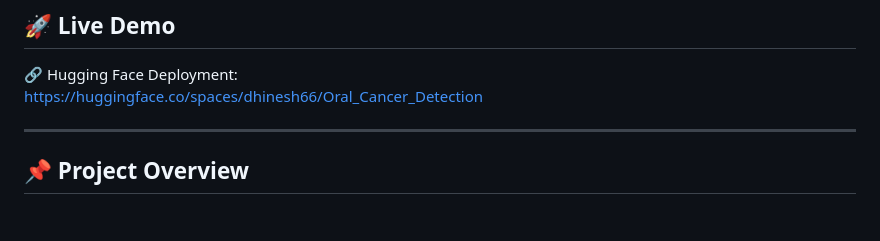
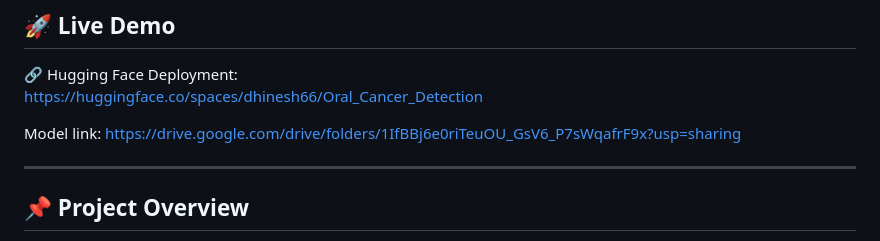
Before and after one commit to dhineshr066/Oral_Cancer_Detection, a Markdown page: README.md, the part around the change. GitHub-like rendering; blank space fills up the shorter version.

```diff
--- a/README.md
+++ b/README.md
@@ -6,6 +6,9 @@ A Deep Learning-based web application for **Oral Cancer Detection and Segmentati
 
 🔗 Hugging Face Deployment:
 https://huggingface.co/spaces/dhinesh66/Oral_Cancer_Detection
+
+Model link:
+https://drive.google.com/drive/folders/1IfBBj6e0riTeuOU_GsV6_P7sWqafrF9x?usp=sharing
 
 ---
 
```
